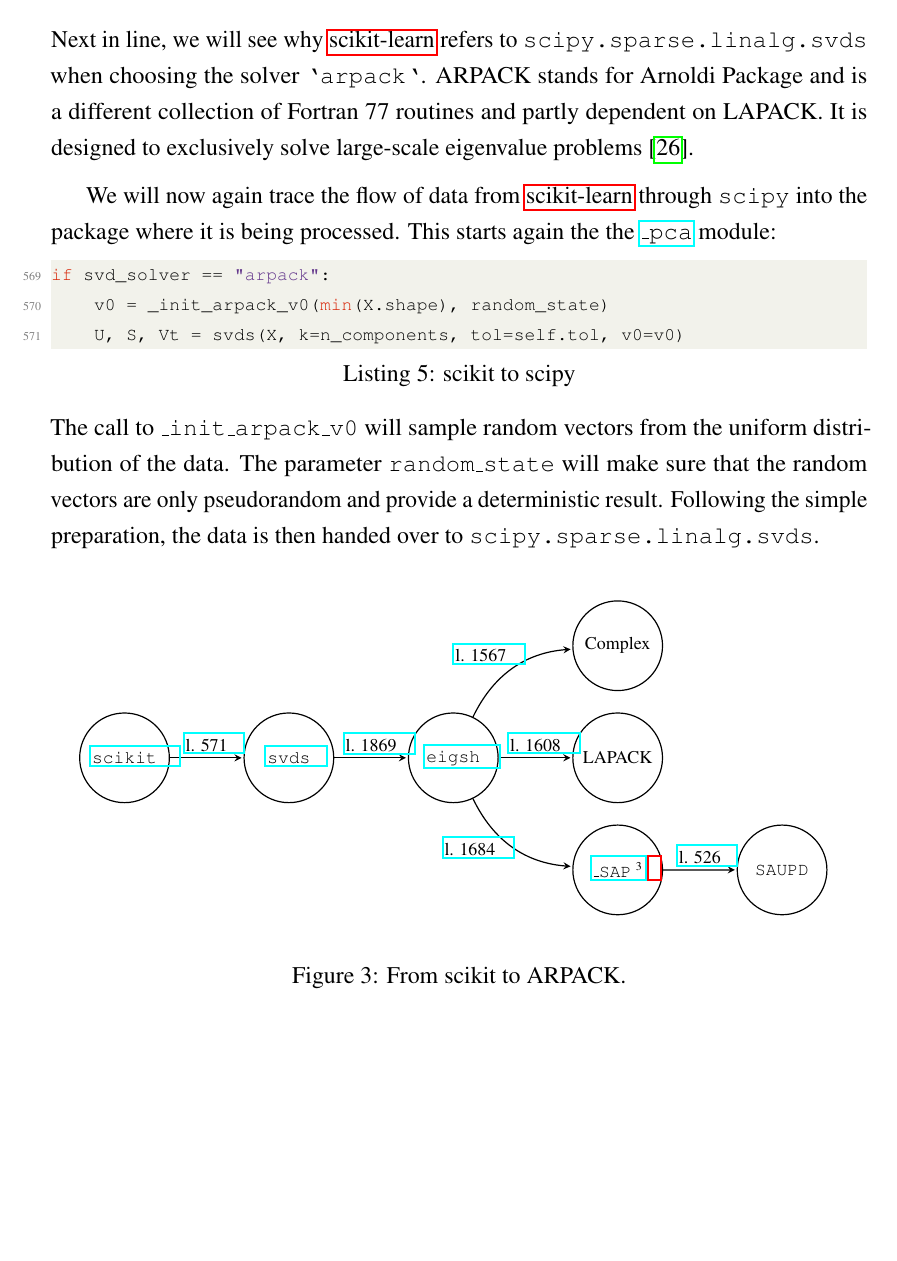
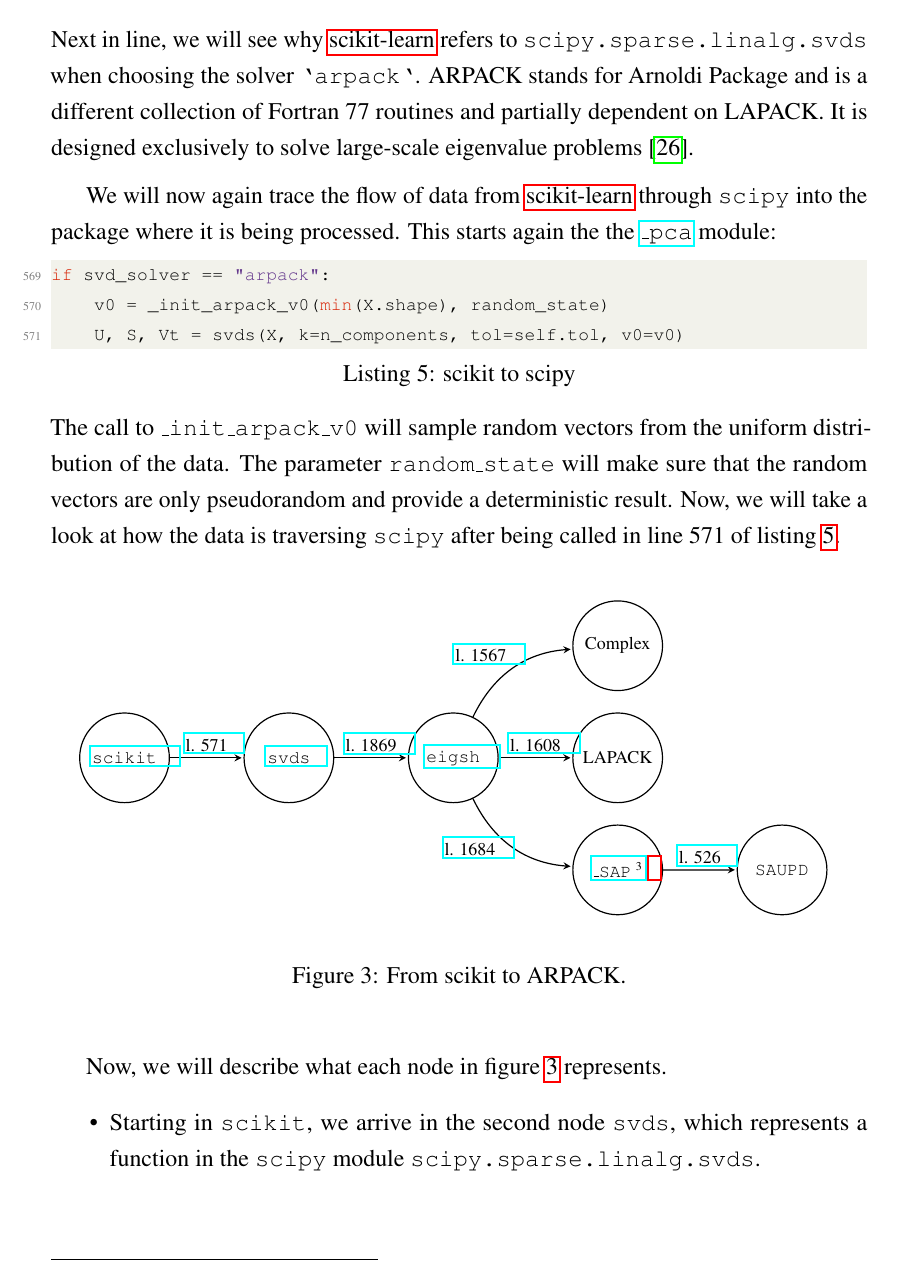
Before and after one commit to cedric-uden/Dimensionality-Reduction, a LaTeX document (report/main.tex, which reads report/source/3500-pca_in_scikit.tex): part of page 22 of 37, cut so that both start at the same text, the shorter picture padded with empty space. Compiled offline with pdfLaTeX.

Commit message:
added some more text. stopping for now.

```diff
--- a/report/source/3500-pca_in_scikit.tex
+++ b/report/source/3500-pca_in_scikit.tex
@@ -285,8 +285,8 @@
 \subsubsection{ARPACK / truncated SVD}
 
 Next in line, we will see why \gls{scikit} refers to \texttt{scipy.sparse.linalg.svds} when choosing the solver \texttt{`arpack`}.
-ARPACK stands for Arnoldi Package and is a different collection of Fortran 77 routines and partly dependent on LAPACK.
-It is designed to exclusively solve large-scale eigenvalue problems \cite{lehoucq1998arpack}.
+ARPACK stands for Arnoldi Package and is a different collection of Fortran 77 routines and partially dependent on LAPACK.
+It is designed exclusively to solve large-scale eigenvalue problems \cite{lehoucq1998arpack}.
 \medskip
 
 
@@ -308,7 +308,7 @@
 \noindent
 The call to \texttt{\_init\_arpack\_v0} will sample random vectors from the uniform distribution of the data.
 The parameter \texttt{random\_state} will make sure that the random vectors are only pseudorandom and provide a deterministic result.
-Following the simple preparation, the data is then handed over to \texttt{scipy.sparse.linalg.svds}.
+Now, we will take a  look at how the data is traversing \texttt{scipy} after being called in line 571 of listing \ref{lst:scikitTOscipy}.
 \bigskip
 
 \renewcommand{\tikzscale}{0.75}
@@ -320,12 +320,14 @@
 	\caption{From scikit to ARPACK.}
 	\label{fig:scikitToARPACK}
 \end{figure}
-
 \footnotetext{\texttt{\_SymmetricArpackParams}}
+\bigskip
 
 
-\bigskip
-
+Now, we will describe what each node in figure \ref{fig:scikitToARPACK} represents.
+\begin{itemize}
+	\item Starting in \texttt{scikit}, we arrive in the second node \texttt{svds}, which represents a function in the \texttt{scipy} module \texttt{scipy.sparse.linalg.svds}.
+\end{itemize}
 
 \clearpage
 
```
